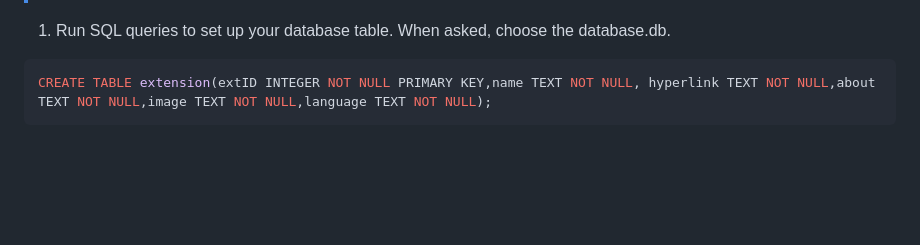
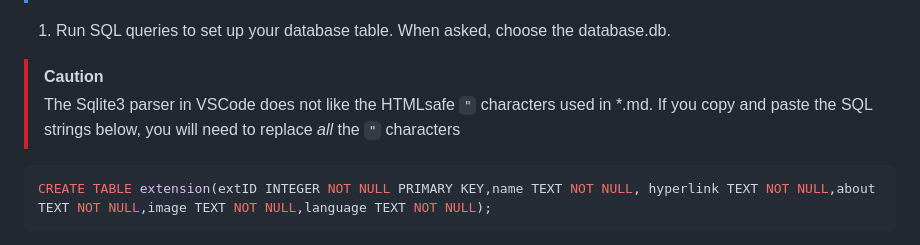
Before and after one commit to whatnothing1/Flask_PWA_Programming_For_The_Web_Task_Template, a Markdown page: docs/README.md, the part around the change. Drawn GitHub-style; blank space fills up the shorter version.

````diff
--- a/docs/README.md
+++ b/docs/README.md
@@ -183,6 +183,9 @@ code my_queries.sql
 > - etc
 
 1. Run SQL queries to set up your database table. When asked, choose the database.db.
+
+> [!CAUTION]
+> The Sqlite3 parser in VSCode does not like the HTMLsafe `"` characters used in *.md. If you copy and paste the SQL strings below, you will need to replace *all* the `"` characters
 
 ```sql
 CREATE TABLE extension(extID INTEGER NOT NULL PRIMARY KEY,name TEXT NOT NULL, hyperlink TEXT NOT NULL,about TEXT NOT NULL,image TEXT NOT NULL,language TEXT NOT NULL);
````
